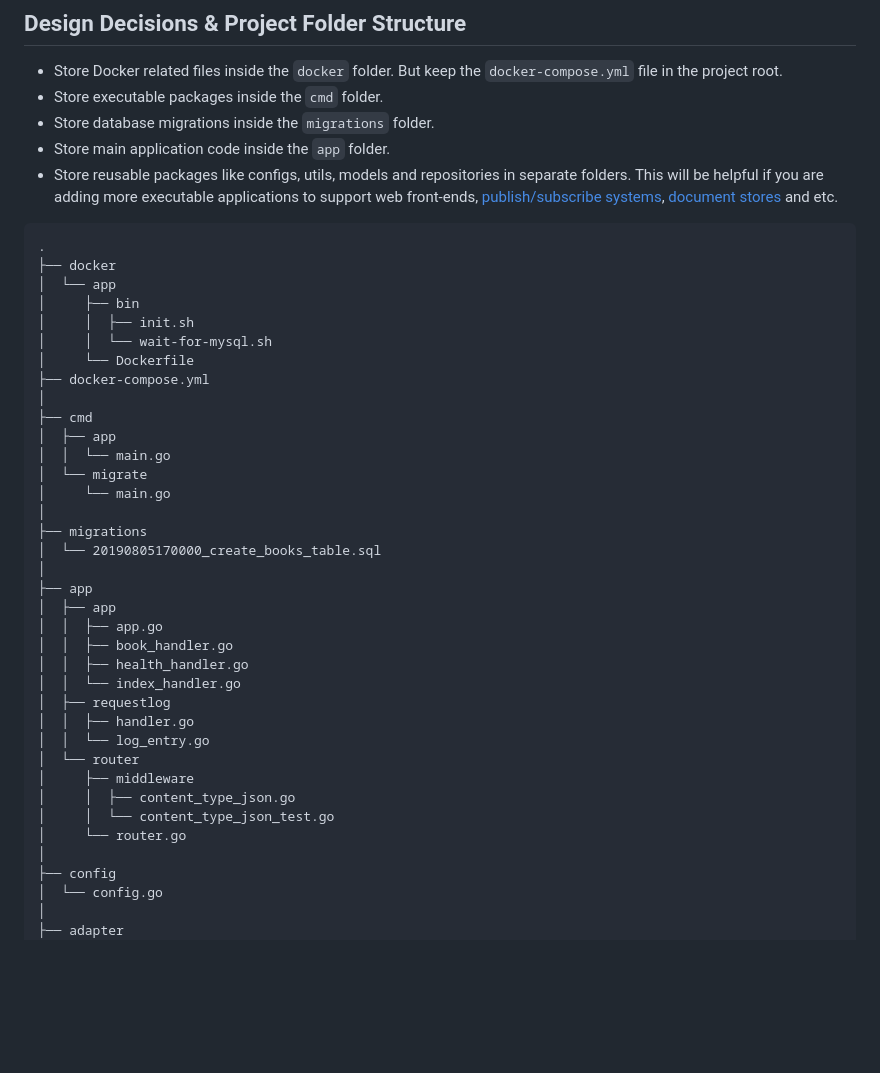
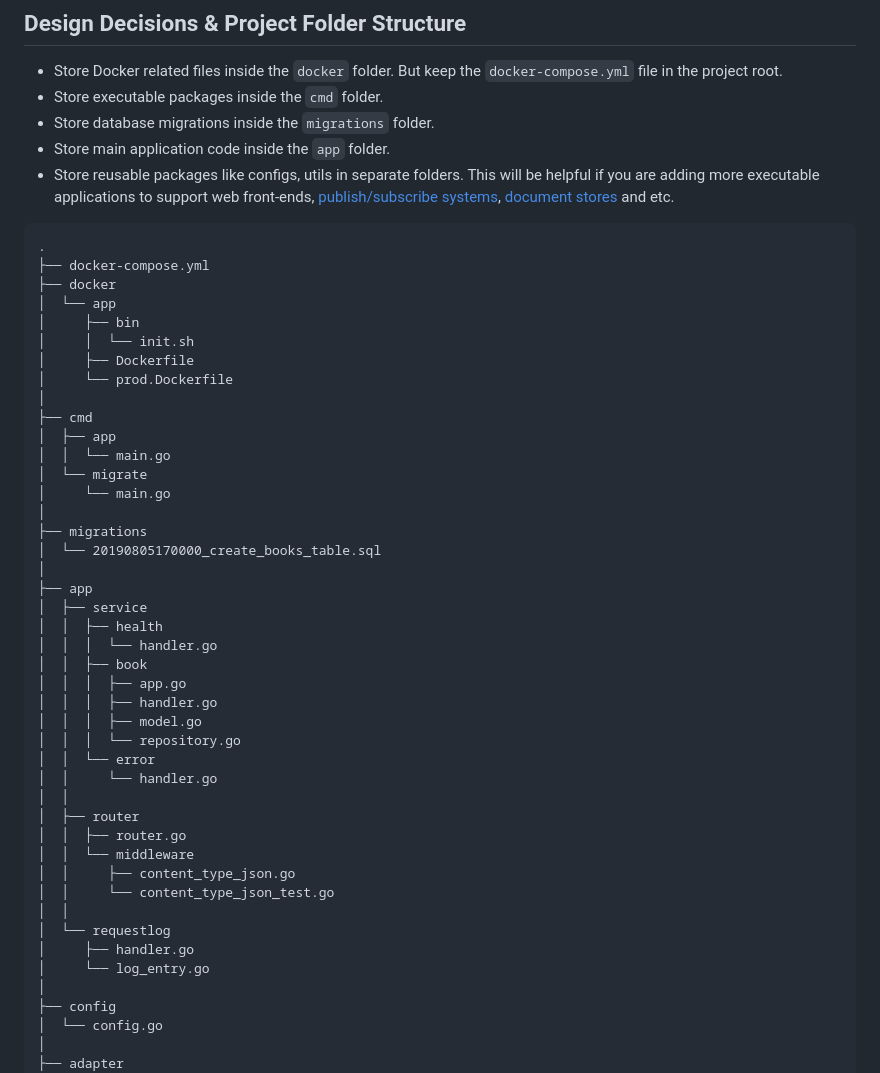
Before and after one commit to learning-cloud-native-go/myapp, a Markdown page: README.md, the part around one of its changes. Rendered like a GitHub page; blank space fills up the shorter version.

````diff
--- a/README.md
+++ b/README.md
@@ -35,17 +31,17 @@ As the first step, this repository shows **How to build a Dockerized RESTful API
 - Store executable packages inside the `cmd` folder.
 - Store database migrations inside the `migrations` folder.
 - Store main application code inside the `app` folder.
-- Store reusable packages like configs, utils, models and repositories in separate folders. This will be helpful if you are adding more executable applications to support web front-ends, [publish/subscribe systems](https://en.wikipedia.org/wiki/Publish%E2%80%93subscribe_pattern), [document stores](https://en.wikipedia.org/wiki/Document-oriented_database) and etc.
+- Store reusable packages like configs, utils in separate folders. This will be helpful if you are adding more executable applications to support web front-ends, [publish/subscribe systems](https://en.wikipedia.org/wiki/Publish%E2%80%93subscribe_pattern), [document stores](https://en.wikipedia.org/wiki/Document-oriented_database) and etc.
 
 ```
 .
+├── docker-compose.yml
 ├── docker
 │  └── app
 │     ├── bin
-│     │  ├── init.sh
-│     │  └── wait-for-mysql.sh
-│     └── Dockerfile
-├── docker-compose.yml
+│     │  └── init.sh
+│     ├── Dockerfile
+│     └── prod.Dockerfile
 │
 ├── cmd
 │  ├── app
@@ -57,19 +53,26 @@ As the first step, this repository shows **How to build a Dockerized RESTful API
 │  └── 20190805170000_create_books_table.sql
 │
 ├── app
-│  ├── app
-│  │  ├── app.go
-│  │  ├── book_handler.go
-│  │  ├── health_handler.go
-│  │  └── index_handler.go
-│  ├── requestlog
-│  │  ├── handler.go
-│  │  └── log_entry.go
-│  └── router
-│     ├── middleware
-│     │  ├── content_type_json.go
-│     │  └── content_type_json_test.go
-│     └── router.go
+│  ├── service
+│  │  ├── health
+│  │  │  └── handler.go
+│  │  ├── book
+│  │  │  ├── app.go
+│  │  │  ├── handler.go
+│  │  │  ├── model.go
+│  │  │  └── repository.go
+│  │  └── error
+│  │     └── handler.go
+│  │
+│  ├── router
+│  │  ├── router.go
+│  │  └── middleware
+│  │     ├── content_type_json.go
+│  │     └── content_type_json_test.go
+│  │
+│  └── requestlog
+│     ├── handler.go
+│     └── log_entry.go
 │
 ├── config
 │  └── config.go
````
Also changed, not shown: other parts of README.md (+6 -11 lines), doc/assets/endpoints.png.
